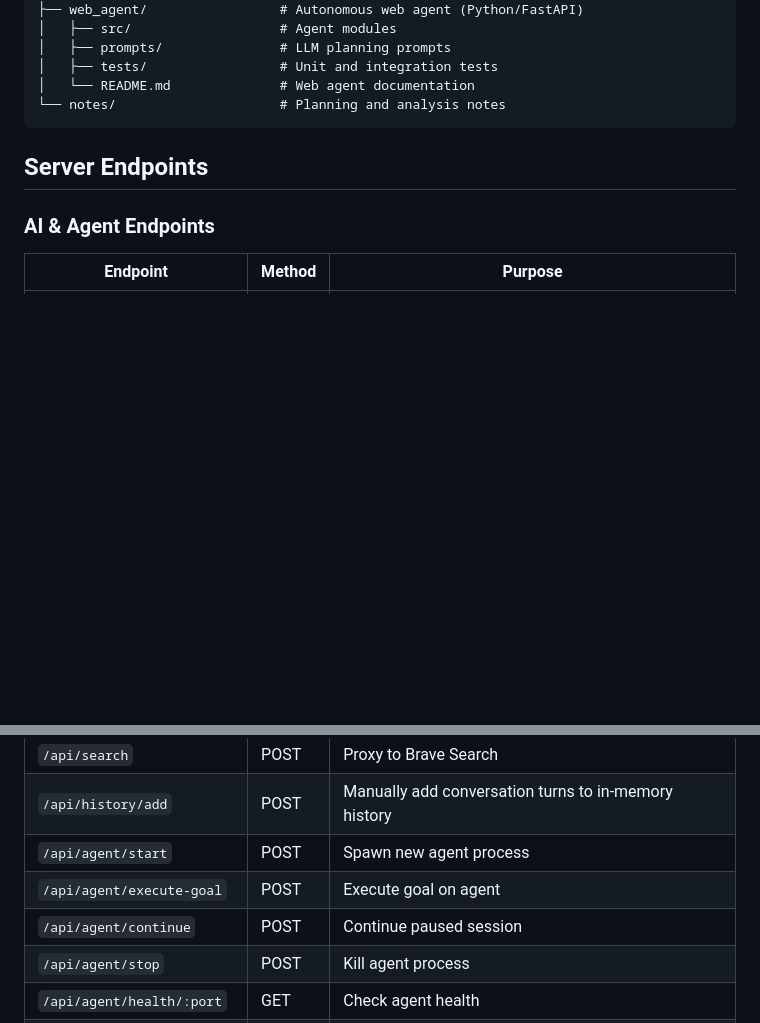
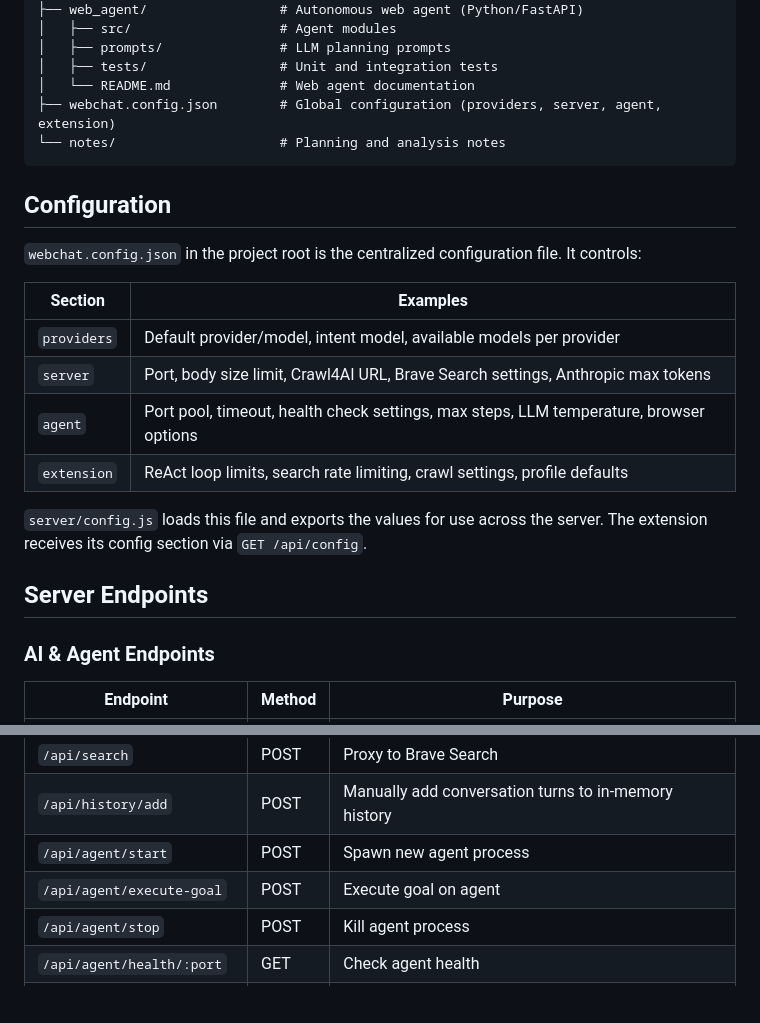
Before and after one commit to johne16/WebChat, a Markdown page: README.md, 2 parts joined by grey strips. Rendered like a GitHub page; blank space fills up the shorter version.

Commit message:
update readme again

````diff
--- a/README.md
+++ b/README.md
@@ -227,8 +227,22 @@ Profile data is encrypted with AES-256-GCM (PBKDF2, 100k iterations). Passphrase
 │   ├── prompts/               # LLM planning prompts
 │   ├── tests/                 # Unit and integration tests
 │   └── README.md              # Web agent documentation
+├── webchat.config.json        # Global configuration (providers, server, agent, extension)
 └── notes/                     # Planning and analysis notes
 ```
+
+## Configuration
+
+`webchat.config.json` in the project root is the centralized configuration file. It controls:
+
+| Section | Examples |
+|---------|----------|
+| `providers` | Default provider/model, intent model, available models per provider |
+| `server` | Port, body size limit, Crawl4AI URL, Brave Search settings, Anthropic max tokens |
+| `agent` | Port pool, timeout, health check settings, max steps, LLM temperature, browser options |
+| `extension` | ReAct loop limits, search rate limiting, crawl settings, profile defaults |
+
+`server/config.js` loads this file and exports the values for use across the server. The extension receives its config section via `GET /api/config`.
 
 ## Server Endpoints
 
@@ -242,7 +256,6 @@ Profile data is encrypted with AES-256-GCM (PBKDF2, 100k iterations). Passphrase
 | `/api/history/add` | POST | Manually add conversation turns to in-memory history |
 | `/api/agent/start` | POST | Spawn new agent process |
 | `/api/agent/execute-goal` | POST | Execute goal on agent |
-| `/api/agent/continue` | POST | Continue paused session |
 | `/api/agent/stop` | POST | Kill agent process |
 | `/api/agent/health/:port` | GET | Check agent health |
 | `/api/agent/status` | GET | List all running agents |
````
